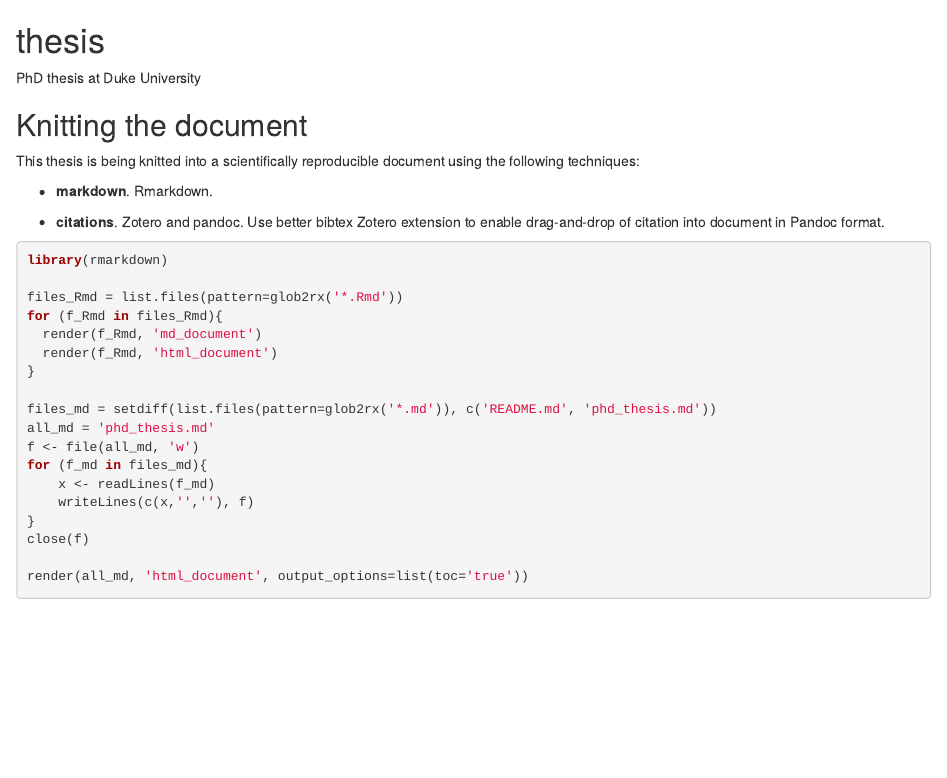
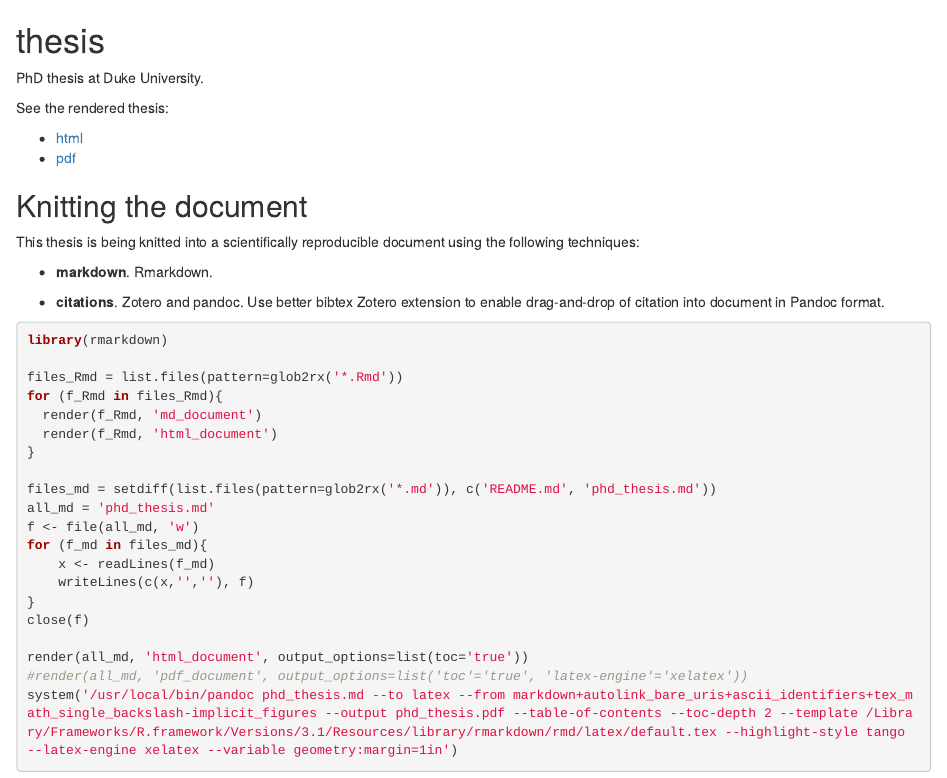
Before and after one commit to bbest/dissertation, an R Markdown document (README.Rmd): the page in a window 1100 px wide, from its top. Rendered offline with R 4.5, knitr and Pandoc, with nearby package versions; the code chunks are not run, so their results and figures are left out.

Commit message:
added pdf and link to viewable html in README

````diff
--- a/README.Rmd
+++ b/README.Rmd
@@ -1,7 +1,12 @@
 thesis
 ======
 
-PhD thesis at Duke University
+PhD thesis at Duke University.
+
+See the rendered thesis:
+
+- [html](http://htmlpreview.github.io/?https://raw.github.com/bbest/phd_thesis/phd_thesis.html)
+- [pdf](https://raw.githubusercontent.com/bbest/phd_thesis/master/phd_thesis.phd)
 
 ## Knitting the document
 
@@ -30,4 +35,6 @@ for (f_md in files_md){
 close(f)
 
 render(all_md, 'html_document', output_options=list(toc='true'))
+#render(all_md, 'pdf_document', output_options=list('toc'='true', 'latex-engine'='xelatex'))
+system('/usr/local/bin/pandoc phd_thesis.md --to latex --from markdown+autolink_bare_uris+ascii_identifiers+tex_math_single_backslash-implicit_figures --output phd_thesis.pdf --table-of-contents --toc-depth 2 --template /Library/Frameworks/R.framework/Versions/3.1/Resources/library/rmarkdown/rmd/latex/default.tex --highlight-style tango --latex-engine xelatex --variable geometry:margin=1in')
 ```
````
Also changed, not shown: phd_thesis.pdf (added).
